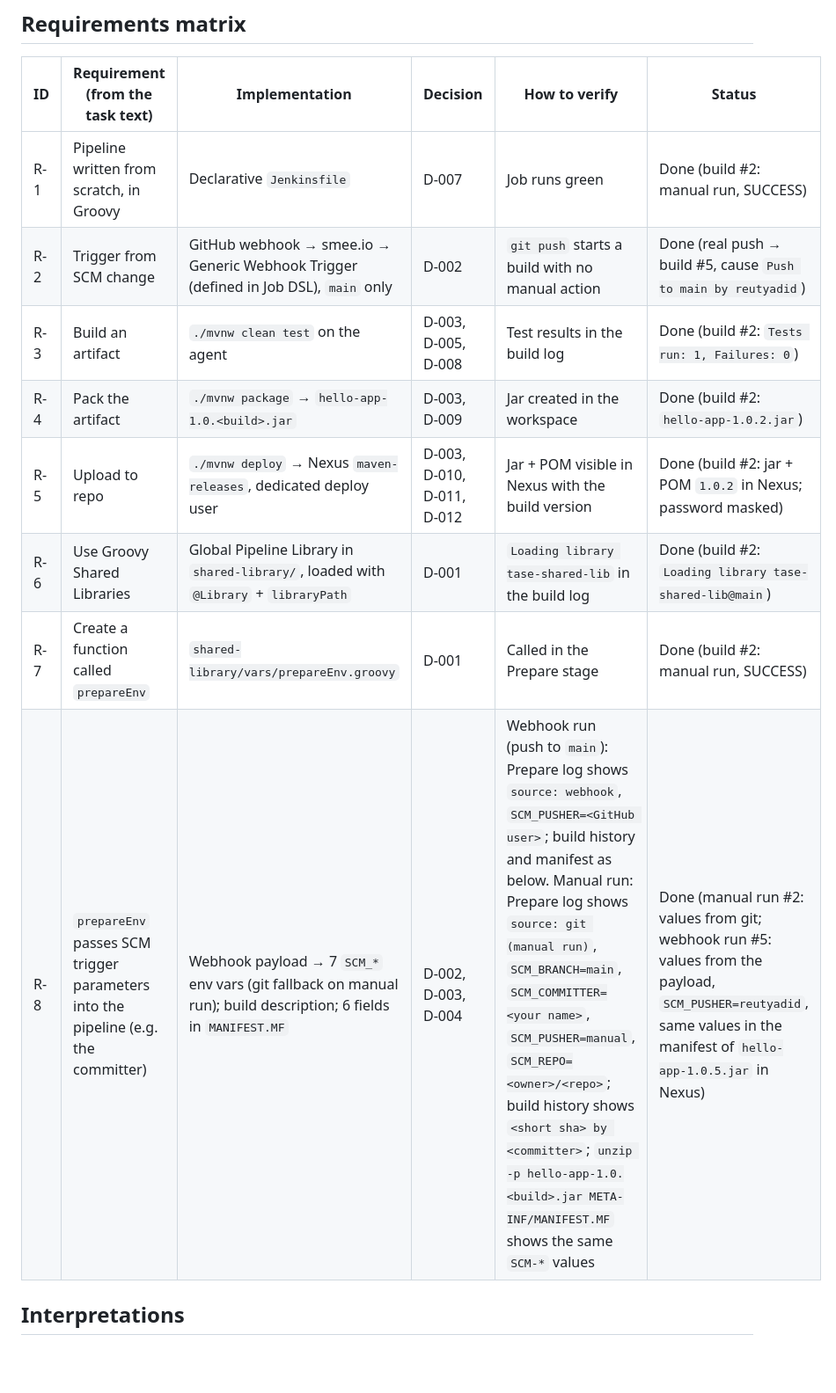
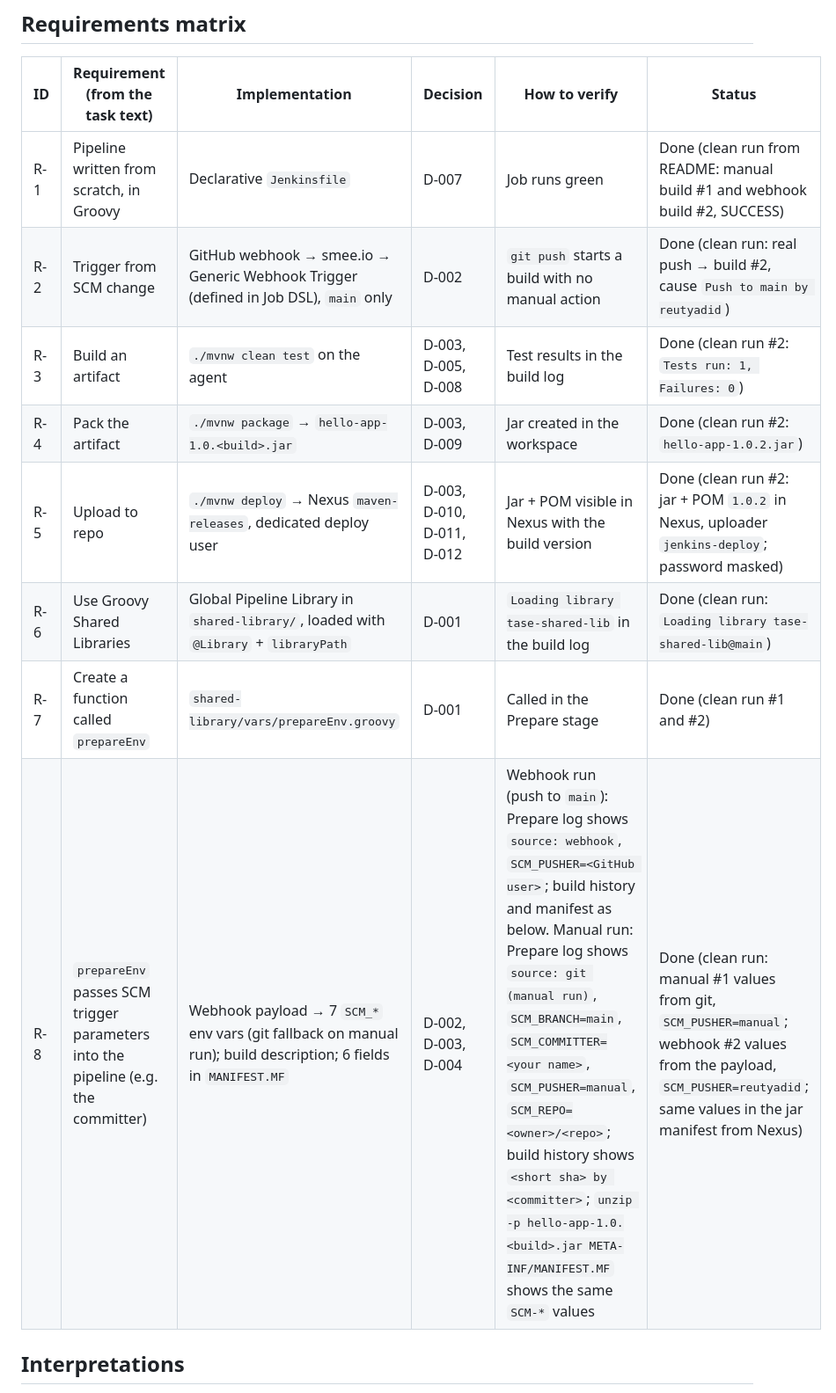
Before and after one commit to reutyadid/tase-devops-assignment, a Markdown page: 1-jenkins-pipeline/REQUIREMENTS.md, the part around the change. Shown at 88% size. Drawn GitHub-style; blank space fills up the shorter version.

```diff
--- a/1-jenkins-pipeline/REQUIREMENTS.md
+++ b/1-jenkins-pipeline/REQUIREMENTS.md
@@ -13,14 +13,14 @@
 
 | ID  | Requirement (from the task text) | Implementation | Decision | How to verify | Status |
 |-----|----------------------------------|----------------|----------|---------------|--------|
-| R-1 | Pipeline written from scratch, in Groovy | Declarative `Jenkinsfile` | D-007 | Job runs green | Done (build #2: manual run, SUCCESS) |
-| R-2 | Trigger from SCM change | GitHub webhook → smee.io → Generic Webhook Trigger (defined in Job DSL), `main` only | D-002 | `git push` starts a build with no manual action | Done (real push → build #5, cause `Push to main by reutyadid`) |
-| R-3 | Build an artifact | `./mvnw clean test` on the agent | D-003, D-005, D-008 | Test results in the build log | Done (build #2: `Tests run: 1, Failures: 0`) |
-| R-4 | Pack the artifact | `./mvnw package` → `hello-app-1.0.<build>.jar` | D-003, D-009 | Jar created in the workspace | Done (build #2: `hello-app-1.0.2.jar`) |
-| R-5 | Upload to repo | `./mvnw deploy` → Nexus `maven-releases`, dedicated deploy user | D-003, D-010, D-011, D-012 | Jar + POM visible in Nexus with the build version | Done (build #2: jar + POM `1.0.2` in Nexus; password masked) |
-| R-6 | Use Groovy Shared Libraries | Global Pipeline Library in `shared-library/`, loaded with `@Library` + `libraryPath` | D-001 | `Loading library tase-shared-lib` in the build log | Done (build #2: `Loading library tase-shared-lib@main`) |
-| R-7 | Create a function called `prepareEnv` | `shared-library/vars/prepareEnv.groovy` | D-001 | Called in the Prepare stage | Done (build #2: manual run, SUCCESS) |
-| R-8 | `prepareEnv` passes SCM trigger parameters into the pipeline (e.g. the committer) | Webhook payload → 7 `SCM_*` env vars (git fallback on manual run); build description; 6 fields in `MANIFEST.MF` | D-002, D-003, D-004 | Webhook run (push to `main`): Prepare log shows `source: webhook`, `SCM_PUSHER=<GitHub user>`; build history and manifest as below. Manual run: Prepare log shows `source: git (manual run)`, `SCM_BRANCH=main`, `SCM_COMMITTER=<your name>`, `SCM_PUSHER=manual`, `SCM_REPO=<owner>/<repo>`; build history shows `<short sha> by <committer>`; `unzip -p hello-app-1.0.<build>.jar META-INF/MANIFEST.MF` shows the same `SCM-*` values | Done (manual run #2: values from git; webhook run #5: values from the payload, `SCM_PUSHER=reutyadid`, same values in the manifest of `hello-app-1.0.5.jar` in Nexus) |
+| R-1 | Pipeline written from scratch, in Groovy | Declarative `Jenkinsfile` | D-007 | Job runs green | Done (clean run from README: manual build #1 and webhook build #2, SUCCESS) |
+| R-2 | Trigger from SCM change | GitHub webhook → smee.io → Generic Webhook Trigger (defined in Job DSL), `main` only | D-002 | `git push` starts a build with no manual action | Done (clean run: real push → build #2, cause `Push to main by reutyadid`) |
+| R-3 | Build an artifact | `./mvnw clean test` on the agent | D-003, D-005, D-008 | Test results in the build log | Done (clean run #2: `Tests run: 1, Failures: 0`) |
+| R-4 | Pack the artifact | `./mvnw package` → `hello-app-1.0.<build>.jar` | D-003, D-009 | Jar created in the workspace | Done (clean run #2: `hello-app-1.0.2.jar`) |
+| R-5 | Upload to repo | `./mvnw deploy` → Nexus `maven-releases`, dedicated deploy user | D-003, D-010, D-011, D-012 | Jar + POM visible in Nexus with the build version | Done (clean run #2: jar + POM `1.0.2` in Nexus, uploader `jenkins-deploy`; password masked) |
+| R-6 | Use Groovy Shared Libraries | Global Pipeline Library in `shared-library/`, loaded with `@Library` + `libraryPath` | D-001 | `Loading library tase-shared-lib` in the build log | Done (clean run: `Loading library tase-shared-lib@main`) |
+| R-7 | Create a function called `prepareEnv` | `shared-library/vars/prepareEnv.groovy` | D-001 | Called in the Prepare stage | Done (clean run #1 and #2) |
+| R-8 | `prepareEnv` passes SCM trigger parameters into the pipeline (e.g. the committer) | Webhook payload → 7 `SCM_*` env vars (git fallback on manual run); build description; 6 fields in `MANIFEST.MF` | D-002, D-003, D-004 | Webhook run (push to `main`): Prepare log shows `source: webhook`, `SCM_PUSHER=<GitHub user>`; build history and manifest as below. Manual run: Prepare log shows `source: git (manual run)`, `SCM_BRANCH=main`, `SCM_COMMITTER=<your name>`, `SCM_PUSHER=manual`, `SCM_REPO=<owner>/<repo>`; build history shows `<short sha> by <committer>`; `unzip -p hello-app-1.0.<build>.jar META-INF/MANIFEST.MF` shows the same `SCM-*` values | Done (clean run: manual #1 values from git, `SCM_PUSHER=manual`; webhook #2 values from the payload, `SCM_PUSHER=reutyadid`; same values in the jar manifest from Nexus) |
 
 ## Interpretations
 
```
Also changed, not shown: 1-jenkins-pipeline/DECISIONS.md (+4 -2 lines), 1-jenkins-pipeline/README.md (+2 -2 lines), 1-jenkins-pipeline/docs/screenshots/01-build-history.png, 1-jenkins-pipeline/docs/screenshots/02-build-cause.png, 1-jenkins-pipeline/docs/screenshots/03-prepareenv-log.png, 1-jenkins-pipeline/docs/screenshots/04-upload-log.png, 1-jenkins-pipeline/docs/screenshots/05-nexus-versions.png, 1-jenkins-pipeline/docs/screenshots/06-nexus-jar-details.png, 1 other file.
